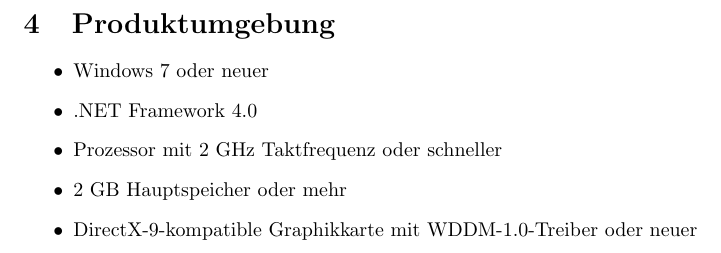
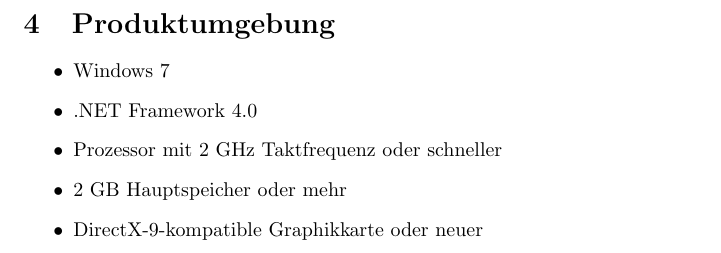
Before and after one commit to TehMillhouse/YUV.KA, a LaTeX document (pflichtenheft/pflichtenheft.tex, which reads pflichtenheft/produktumgebung.tex): part of page 5 of 17, cut so that both start at the same text. Compiled offline with pdfLaTeX.

Commit message:
More or less precise software/hardware requirements

```diff
--- a/pflichtenheft/produktumgebung.tex
+++ b/pflichtenheft/produktumgebung.tex
@@ -1,9 +1,9 @@
 \section{Produktumgebung}
 
 \begin{itemize}
-	\item Windows 7 oder neuer
+	\item Windows 7
 	\item .NET Framework 4.0
 	\item Prozessor mit 2 GHz Taktfrequenz oder schneller
 	\item 2 GB Hauptspeicher oder mehr
-	\item DirectX-9-kompatible Graphikkarte mit WDDM-1.0-Treiber oder neuer
+	\item DirectX-9-kompatible Graphikkarte oder neuer
 \end{itemize}
```
